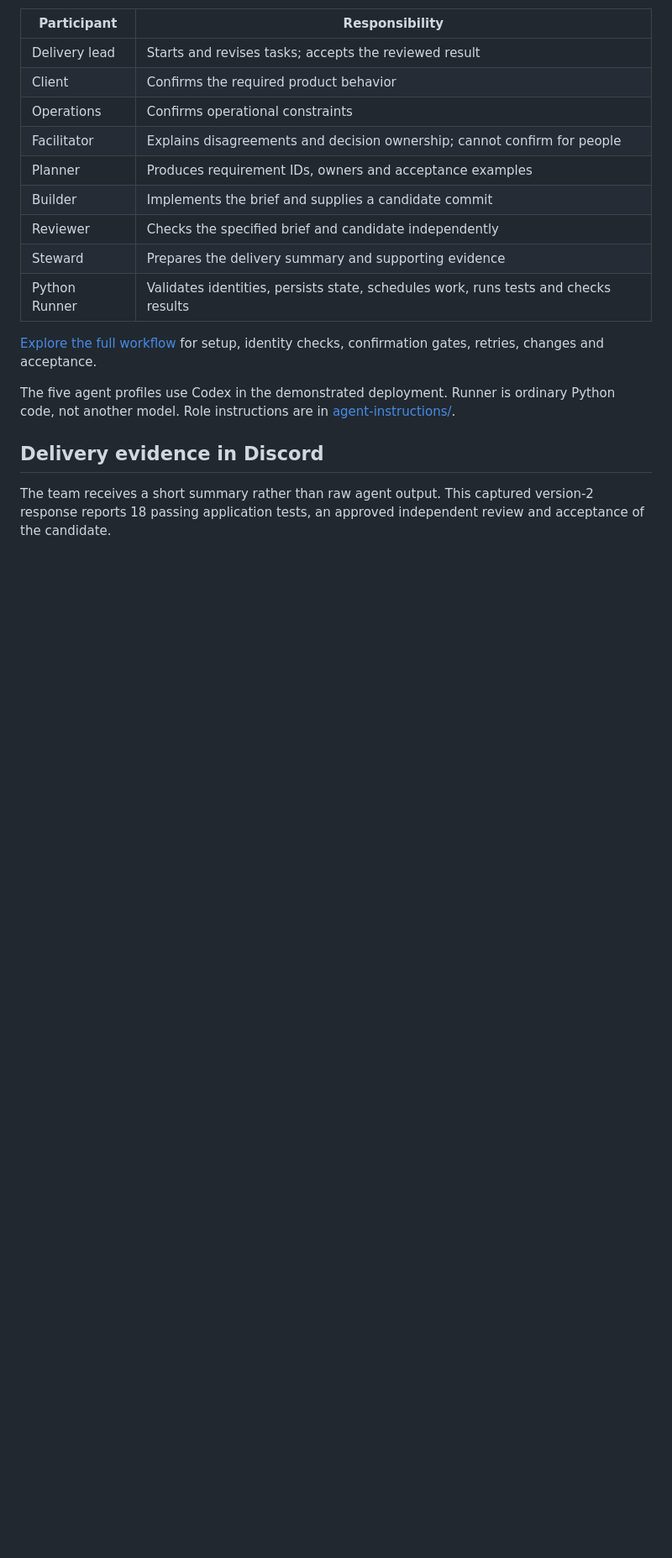
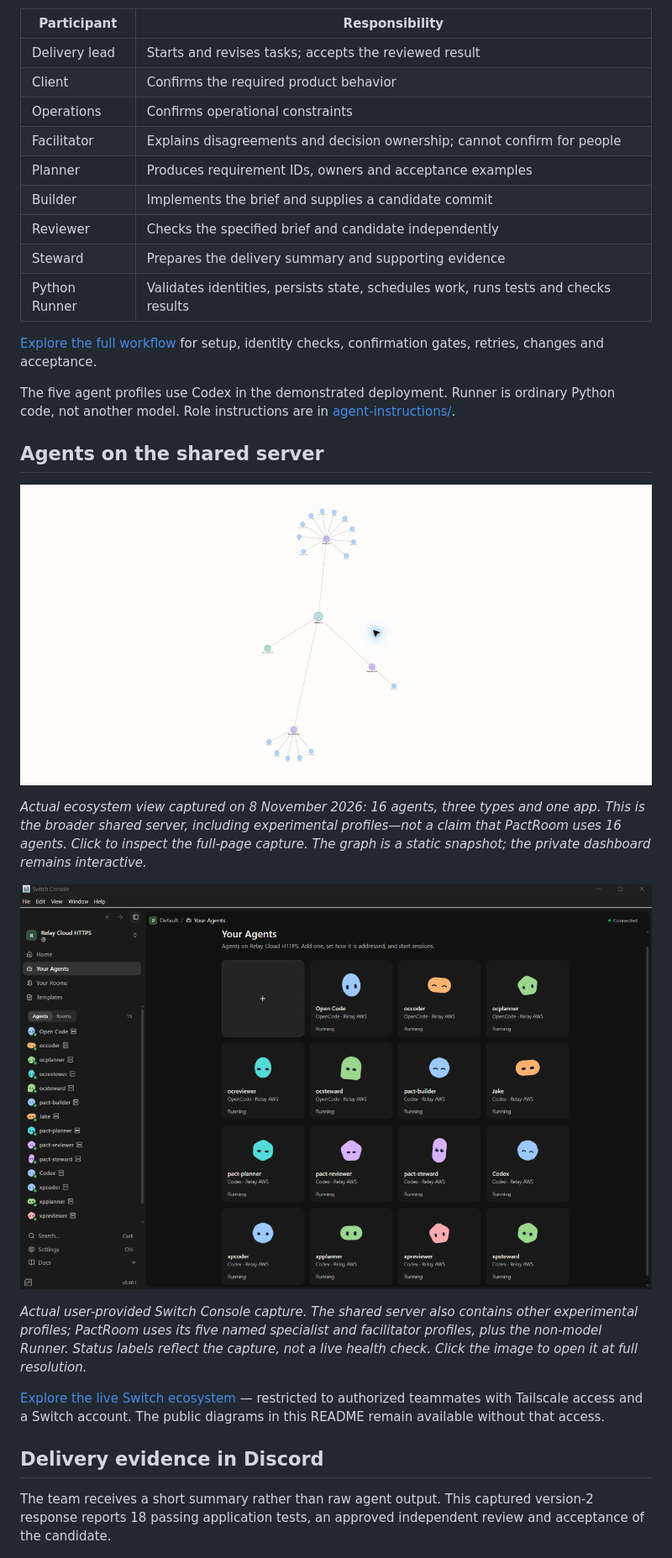
Before and after one commit to Pranay22077/pactroom, a Markdown page: README.md, the part around the change. Shown at 84% size. GitHub-like rendering; pictures changed too: docs/assets/screenshots/switch-agent-directory.png (added), docs/assets/screenshots/switch-ecosystem-full.jpg (added); blank space fills up the shorter version.

Commit message:
Add live Switch ecosystem and agent directory screenshots

```diff
--- a/README.md
+++ b/README.md
@@ -79,6 +79,18 @@ The **team room** contains the three people, Facilitator and Runner. It holds di
 [Explore the full workflow](docs/WORKFLOW.md) for setup, identity checks, confirmation gates, retries, changes and acceptance.
 
 The five agent profiles use Codex in the demonstrated deployment. Runner is ordinary Python code, not another model. Role instructions are in [agent-instructions/](agent-instructions/).
+
+## Agents on the shared server
+
+[![Complete Switch ecosystem graph showing the shared server, agent-provider groups and Discord connection.](docs/assets/screenshots/switch-ecosystem-full.jpg)](docs/assets/screenshots/switch-ecosystem-page.jpg)
+
+*Actual ecosystem view captured on 8 November 2026: 16 agents, three types and one app. This is the broader shared server, including experimental profiles—not a claim that PactRoom uses 16 agents. Click to inspect the full-page capture. The graph is a static snapshot; the private dashboard remains interactive.*
+
+[![Switch Console agent directory showing Codex and OpenCode profiles on Relay AWS.](docs/assets/screenshots/switch-agent-directory.png)](docs/assets/screenshots/switch-agent-directory.png)
+
+*Actual user-provided Switch Console capture. The shared server also contains other experimental profiles; PactRoom uses its five named specialist and facilitator profiles, plus the non-model Runner. Status labels reflect the capture, not a live health check. Click the image to open it at full resolution.*
+
+[Explore the live Switch ecosystem](https://ip-172-31-18-2.tailc67e1d.ts.net/ecosystem) — restricted to authorized teammates with Tailscale access and a Switch account. The public diagrams in this README remain available without that access.
 
 ## Delivery evidence in Discord
 
```
Also changed, not shown: docs/assets/screenshots/switch-ecosystem-page.jpg (added), 1 other file.
